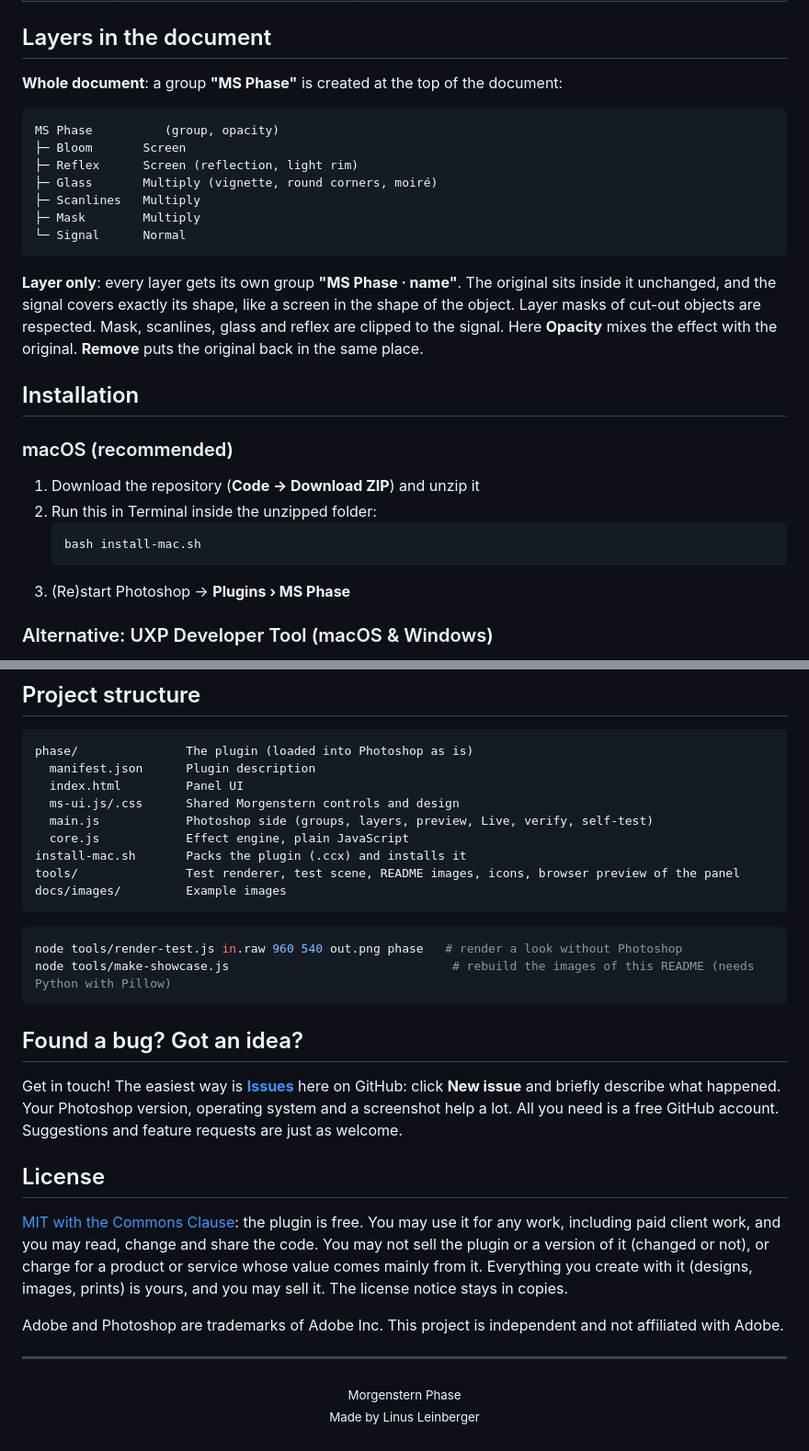
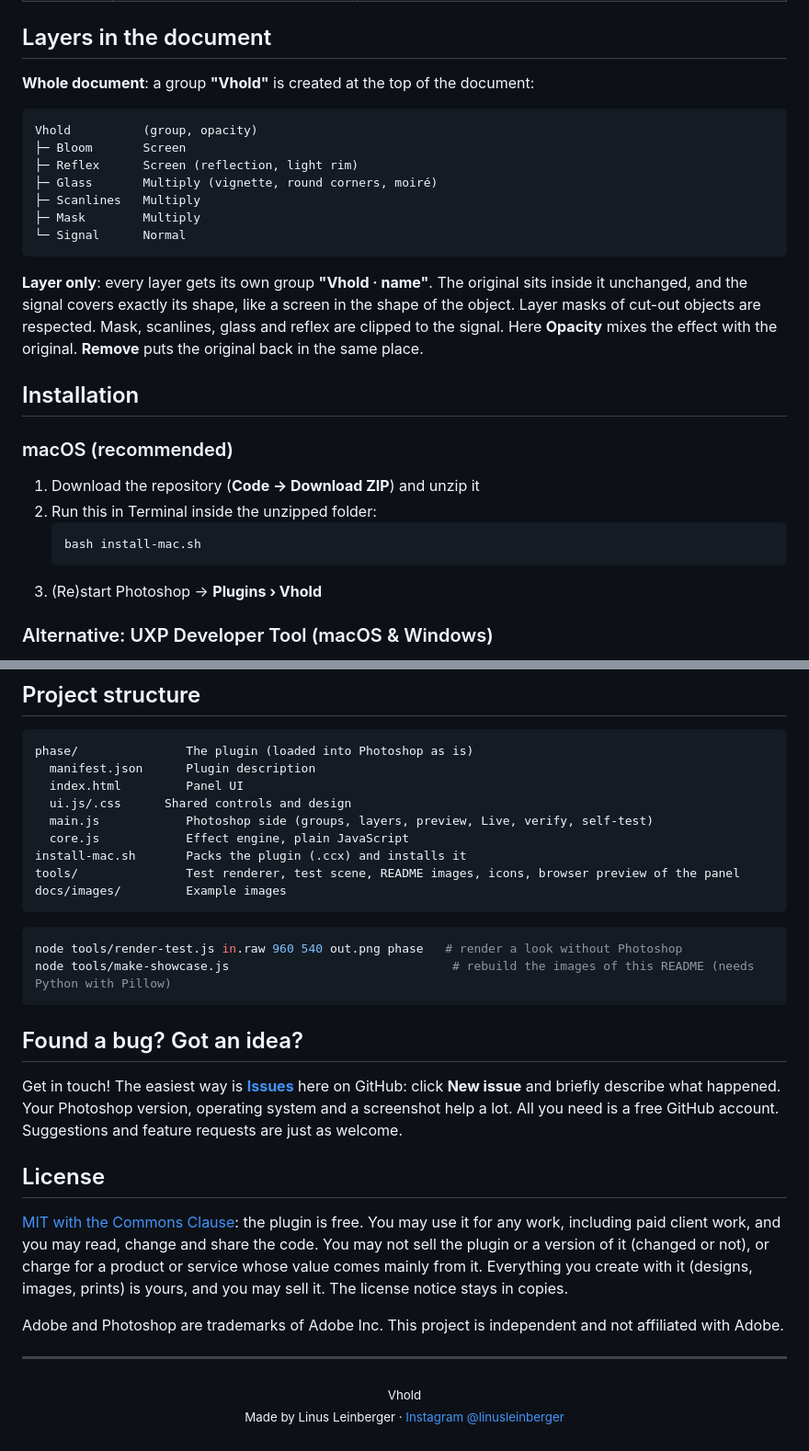
Before and after one commit to M0rgenst3rn/ms-phase, a Markdown page: README.md, 2 parts joined by grey strips. Shown at 92% size. GitHub-like rendering.

````diff
--- a/README.md
+++ b/README.md
@@ -101,9 +101,9 @@ strength in the panel; the strength also later on the layer "Mask".
 
 ## Layers in the document
 
-**Whole document**: a group **"MS Phase"** is created at the top of the document:
+**Whole document**: a group **"Vhold"** is created at the top of the document:
 ```
-MS Phase          (group, opacity)
+Vhold          (group, opacity)
 ├─ Bloom       Screen
 ├─ Reflex      Screen (reflection, light rim)
 ├─ Glass       Multiply (vignette, round corners, moiré)
@@ -112,7 +112,7 @@ MS Phase          (group, opacity)
 └─ Signal      Normal
 ```
 
-**Layer only**: every layer gets its own group **"MS Phase · name"**. The original sits inside it unchanged,
+**Layer only**: every layer gets its own group **"Vhold · name"**. The original sits inside it unchanged,
 and the signal covers exactly its shape, like a screen in the shape of the object. Layer masks of cut-out
 objects are respected. Mask, scanlines, glass and reflex are clipped to the signal. Here **Opacity** mixes the
 effect with the original. **Remove** puts the original back in the same place.
@@ -126,7 +126,7 @@ effect with the original. **Remove** puts the original back in the same place.
    ```bash
    bash install-mac.sh
    ```
-3. (Re)start Photoshop → **Plugins › MS Phase**
+3. (Re)start Photoshop → **Plugins › Vhold**
 
 ### Alternative: UXP Developer Tool (macOS & Windows)
 
@@ -151,7 +151,7 @@ effect with the original. **Remove** puts the original back in the same place.
 phase/               The plugin (loaded into Photoshop as is)
   manifest.json      Plugin description
   index.html         Panel UI
-  ms-ui.js/.css      Shared Morgenstern controls and design
+  ui.js/.css      Shared controls and design
   main.js            Photoshop side (groups, layers, preview, Live, verify, self-test)
   core.js            Effect engine, plain JavaScript
 install-mac.sh       Packs the plugin (.ccx) and installs it
@@ -184,5 +184,5 @@ Adobe and Photoshop are trademarks of Adobe Inc. This project is independent and
 
 ---
 
-<p align="center"><sub>Morgenstern Phase<br>
-Made by Linus Leinberger</sub></p>
+<p align="center"><sub>Vhold<br>
+Made by Linus Leinberger · <a href="https://www.instagram.com/linusleinberger">Instagram @linusleinberger</a></sub></p>
````
Also changed, not shown: other parts of README.md (+5 -5 lines), docs/images/before-after.png, docs/images/masks.png, 19 other files.
